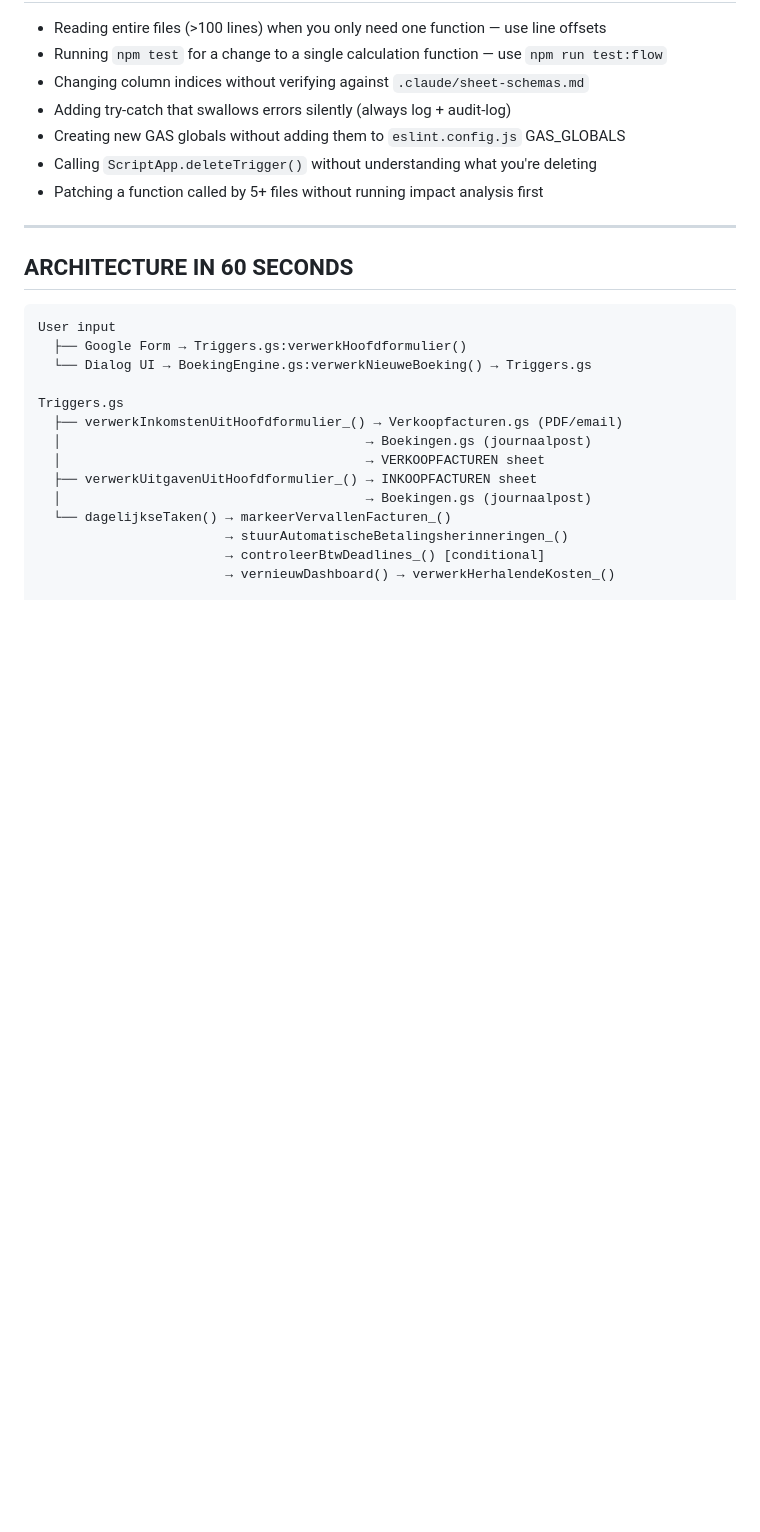
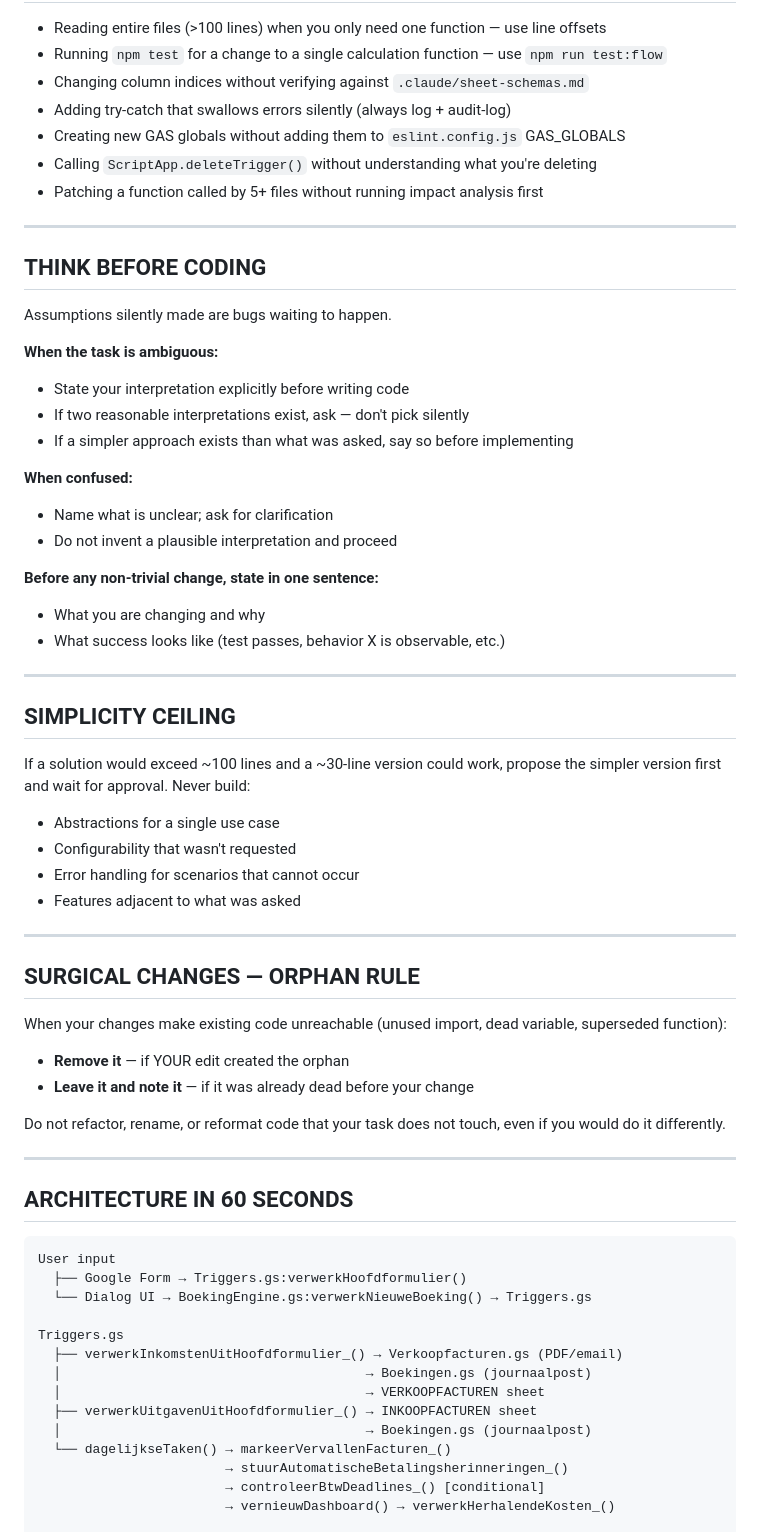
Before and after one commit to samhoven16/boekhouding-engine, a Markdown page: CLAUDE.md, the part around the change. GitHub-like rendering; blank space fills up the shorter version.

Commit message:
CLAUDE.md: add Karpathy-inspired principles for ambiguity, simplicity, orphans
Three additions that fill gaps not covered by existing rules:

- THINK BEFORE CODING: state interpretation before writing, ask when
  ambiguous, name what is unclear rather than inventing a plausible path

- SIMPLICITY CEILING: propose the simpler version first when a solution
  would be 3× longer than necessary; no speculative abstractions or
  adjacent features

- SURGICAL CHANGES — ORPHAN RULE: remove what YOUR edit makes unused;
  leave pre-existing dead code alone and note it instead

Existing rules (read minimal code, patch smallest change, targeted tests,
impact analysis) are unchanged — these sections add what was missing.

https://claude.ai/code/session_013uKV3SRNj18fLuVmxs4N8n

````diff
--- a/CLAUDE.md
+++ b/CLAUDE.md
@@ -128,6 +128,47 @@ Before changing ANY of these, run `node scripts/impact.js <name>` and read ALL c
 
 ---
 
+## THINK BEFORE CODING
+
+Assumptions silently made are bugs waiting to happen.
+
+**When the task is ambiguous:**
+- State your interpretation explicitly before writing code
+- If two reasonable interpretations exist, ask — don't pick silently
+- If a simpler approach exists than what was asked, say so before implementing
+
+**When confused:**
+- Name what is unclear; ask for clarification
+- Do not invent a plausible interpretation and proceed
+
+**Before any non-trivial change, state in one sentence:**
+- What you are changing and why
+- What success looks like (test passes, behavior X is observable, etc.)
+
+---
+
+## SIMPLICITY CEILING
+
+If a solution would exceed ~100 lines and a ~30-line version could work, propose the simpler version first and wait for approval. Never build:
+
+- Abstractions for a single use case
+- Configurability that wasn't requested
+- Error handling for scenarios that cannot occur
+- Features adjacent to what was asked
+
+---
+
+## SURGICAL CHANGES — ORPHAN RULE
+
+When your changes make existing code unreachable (unused import, dead variable, superseded function):
+
+- **Remove it** — if YOUR edit created the orphan
+- **Leave it and note it** — if it was already dead before your change
+
+Do not refactor, rename, or reformat code that your task does not touch, even if you would do it differently.
+
+---
+
 ## ARCHITECTURE IN 60 SECONDS
 
 ```
````
